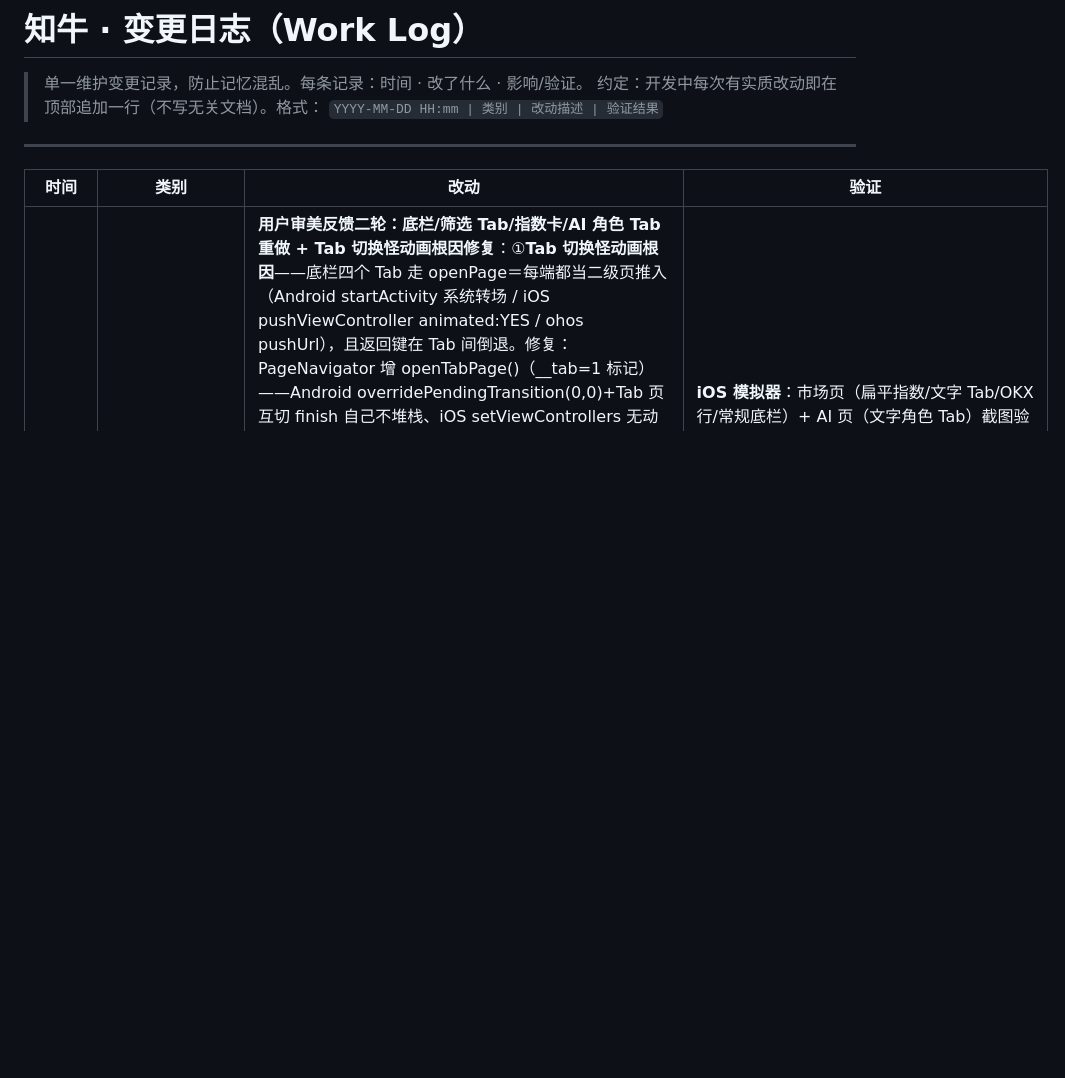
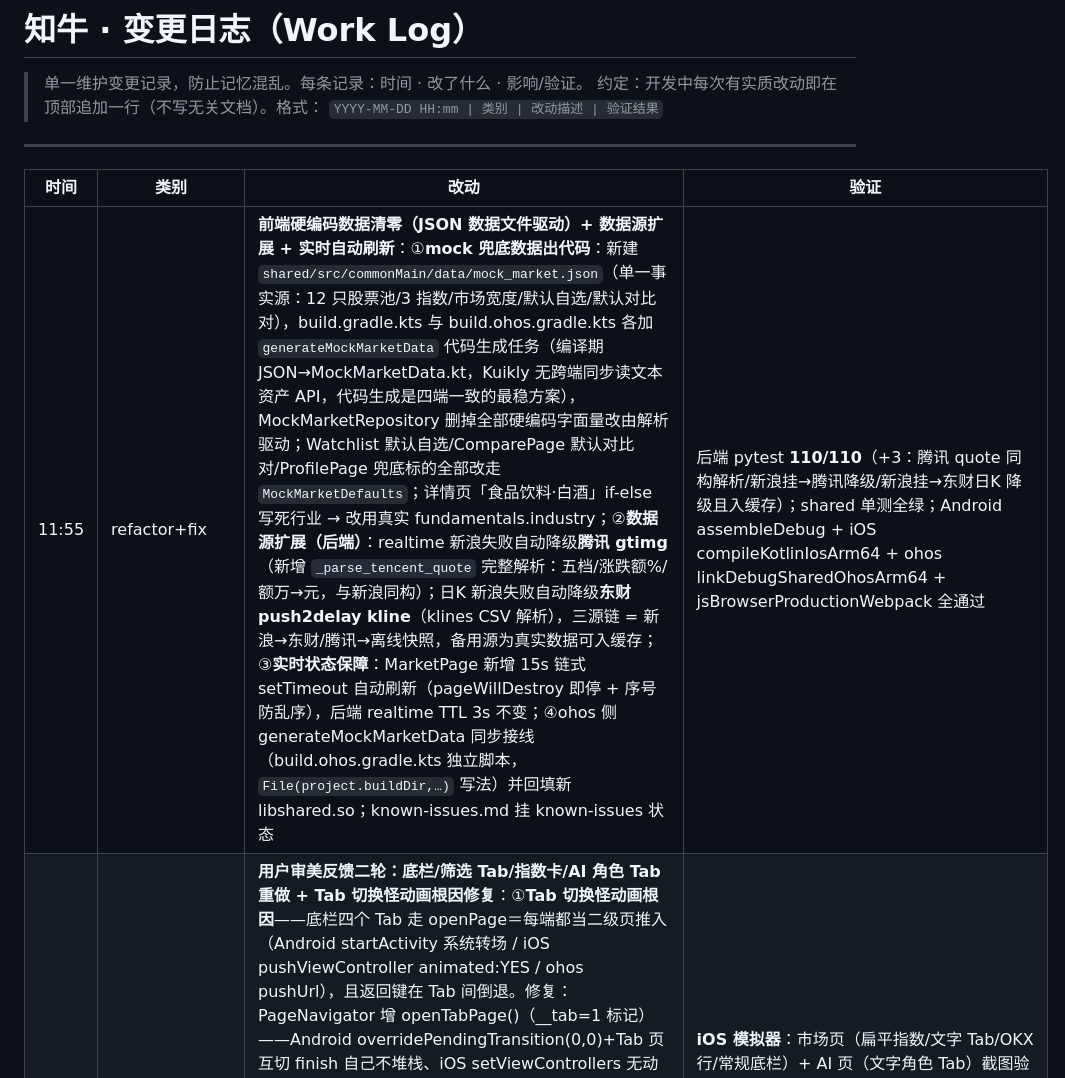
Before and after one commit to HongMing-Huang/zhiniu-demo, a Markdown page: docs/WORKLOG.md, the part around the change. Rendered like a GitHub page; blank space fills up the shorter version.

Commit message:
docs: WORKLOG 记录数据文件驱动改造与数据源扩展；known-issues 补 #8 硬编码清零 / #9 三源链

```diff
--- a/docs/WORKLOG.md
+++ b/docs/WORKLOG.md
@@ -8,6 +8,7 @@
 
 | 时间 | 类别 | 改动 | 验证 |
 | ---- | ---- | ---- | ---- |
+| 11:55 | refactor+fix | **前端硬编码数据清零（JSON 数据文件驱动）+ 数据源扩展 + 实时自动刷新**：①**mock 兜底数据出代码**：新建 `shared/src/commonMain/data/mock_market.json`（单一事实源：12 只股票池/3 指数/市场宽度/默认自选/默认对比对），build.gradle.kts 与 build.ohos.gradle.kts 各加 `generateMockMarketData` 代码生成任务（编译期 JSON→MockMarketData.kt，Kuikly 无跨端同步读文本资产 API，代码生成是四端一致的最稳方案），MockMarketRepository 删掉全部硬编码字面量改由解析驱动；Watchlist 默认自选/ComparePage 默认对比对/ProfilePage 兜底标的全部改走 `MockMarketDefaults`；详情页「食品饮料·白酒」if-else 写死行业 → 改用真实 fundamentals.industry；②**数据源扩展（后端）**：realtime 新浪失败自动降级**腾讯 gtimg**（新增 `_parse_tencent_quote` 完整解析：五档/涨跌额%/额万→元，与新浪同构）；日K 新浪失败自动降级**东财 push2delay kline**（klines CSV 解析），三源链 = 新浪→东财/腾讯→离线快照，备用源为真实数据可入缓存；③**实时状态保障**：MarketPage 新增 15s 链式 setTimeout 自动刷新（pageWillDestroy 即停 + 序号防乱序），后端 realtime TTL 3s 不变；④ohos 侧 generateMockMarketData 同步接线（build.ohos.gradle.kts 独立脚本，`File(project.buildDir,…)` 写法）并回填新 libshared.so；known-issues.md 挂 known-issues 状态 | 后端 pytest **110/110**（+3：腾讯 quote 同构解析/新浪挂→腾讯降级/新浪挂→东财日K 降级且入缓存）；shared 单测全绿；Android assembleDebug + iOS compileKotlinIosArm64 + ohos linkDebugSharedOhosArm64 + jsBrowserProductionWebpack 全通过 |
 | 11:05 | ui/polish | **用户审美反馈二轮：底栏/筛选 Tab/指数卡/AI 角色 Tab 重做 + Tab 切换怪动画根因修复**：①**Tab 切换怪动画根因**——底栏四个 Tab 走 openPage＝每端都当二级页推入（Android startActivity 系统转场 / iOS pushViewController animated:YES / ohos pushUrl），且返回键在 Tab 间倒退。修复：PageNavigator 增 openTabPage()（__tab=1 标记）——Android overridePendingTransition(0,0)+Tab 页互切 finish 自己不堆栈、iOS setViewControllers 无动画折叠为 [根,当前Tab]、ohos replaceUrl 不堆栈；二级页（详情/对比）保留 push 动画；②底栏重做（用户：很难看）：去掉 2px 怪指示条与中央圆钮，常规 App 样式——图标 tintColor 随选中态着色（Icon 组件加 tint 参数）+ 文字加粗；③筛选 Tab 重做（很难看）：胶囊底改 OKX/雪球式文字 Tab（选中 fs15 加粗主色 + 短下划线，未选灰）；④**指数卡重做**（很难看）：白底描边小卡改同花顺式扁平三列（细竖线分隔、无卡片边框），价格 fs16、宽度行去边框盒；⑤AI 角色 Tab 同步文字化（accent 短下划线）；⑥修 build.gradle.kts layout.buildDir→buildDirectory、补 AppTypography.fs10 | **iOS 模拟器**：市场页（扁平指数/文字 Tab/OKX 行/常规底栏）+ AI 页（文字角色 Tab）截图验证；**Android 模拟器重启重装**：同套设计完整生效、0 崩溃截图留档；ohos replaceUrl 逻辑同步（HAP 构建）；compileKotlinIosSimulatorArm64 + assembleDebug 通过 |
 | 10:45 | chore+fix | **项目结构整理 + 三端构建验证 + 离线兜底路径修复（移动端专项，不启动 Web）**：①**结构清理**：删除 8 月 PR01 废弃脚手架（根 `shared/` 49 文件 + `frontend/`，已被 kuikly-shell 完全取代）与本地 `web-8083/` 旧双端口副本；`scripts/{build,dev,deploy-h5app}.sh` 同步去掉 8083 目标；②**清理暴露真实 bug 并修复**：`quote.py` 的 `_MOCK_DIR` 一直指向已删除的根 `shared/`（隐藏跨目录耦合）——断网兜底（行情/K线/搜索离线快照）会静默失效，改指 `kuikly-shell/shared/...`；③**三端构建全绿**：Android `assembleDebug` APK 7.6MB（D8 metadata 警告为 Kotlin 2.1 vs 旧 R8 已知无害）；iOS `compileKotlinIosArm64` + `linkPodDebugFrameworkIosSimulatorArm64` ✅；鸿蒙 `linkDebugSharedOhosArm64`（libshared.so 23.8MB 重建，KSP 6 页面注册）+ `ohos-backfill` 回填 + `hvigor assembleHap` ✅（无签名 WARN 属正常）；④新增 `docs/known-issues.md` 已知问题清单（已修复 7 项 / 非阻塞 7 项 / 待办 2 项），README 文档区挂链接 | 后端 pytest **106/106**；shared 单测全绿；三端构建产物齐（APK/framework/HAP）；`git status` 仅余并行会话进行中的 OKX UI 源码 |
 | 10:40 | ui/okx2 | **OKX 二轮铺满 + 三端装机验证**：①compact 行改 **OKX 三列**（名称 flex | 大价格 fs20+涨跌额小字 96f | **实心涨跌幅色块 72f**：红/绿实心圆角白字，0% 灰块阈值）；②榜单/板块表 compact 涨跌幅同步换实心色块（NumCell chipBg 复用）；③**底栏中央 AI 圆形主按钮**（OKX「交易」同款生态位：34f 圆钮 aiAccent 底 + 选中外圈高亮 + 白底灰图标兼容）；④涨跌幅表头宽度对齐（76/72f） | **iOS 模拟器**：市场页三列行+色块+中央 AI 圆钮截图验证（茅台 1272.26 绿块/-0.23%）；**Android 模拟器（zhiniu_api34 重启）**：重装 0 崩溃、OKX 行完整生效截图留档；详情页 fs34 价格锚 1273.48 实时更新时间验证；鸿蒙模拟器需 GUI 启动（DevEco 设备管理器），so/HAP 已含全部改动并构建通过，复验命令：hdc install + aa start（文档 WORKLOG 留档） |
```
Also changed, not shown: docs/known-issues.md (+10 -0 lines).
